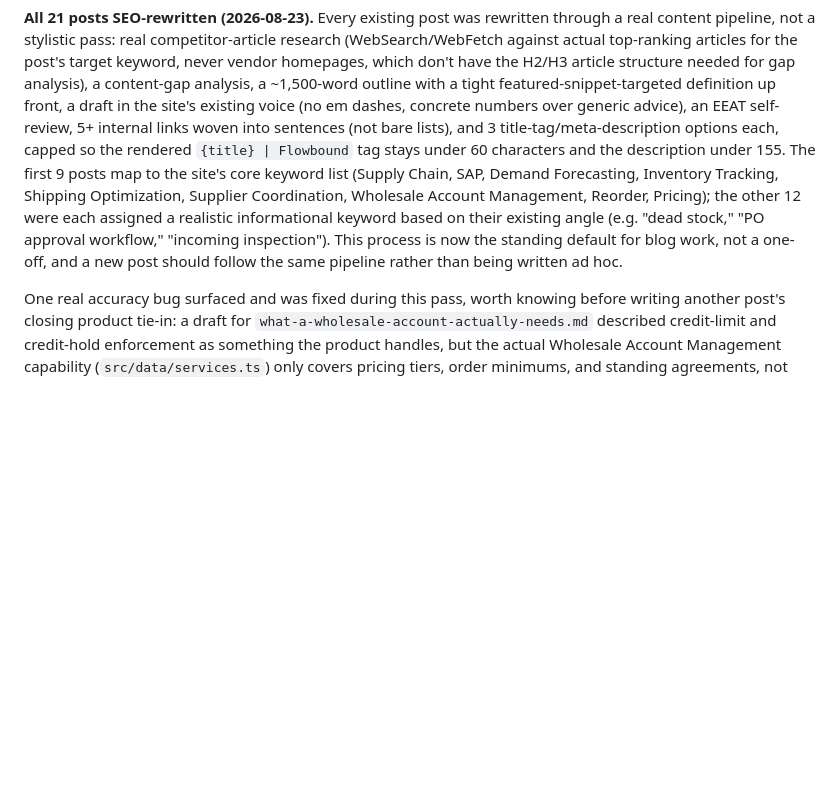
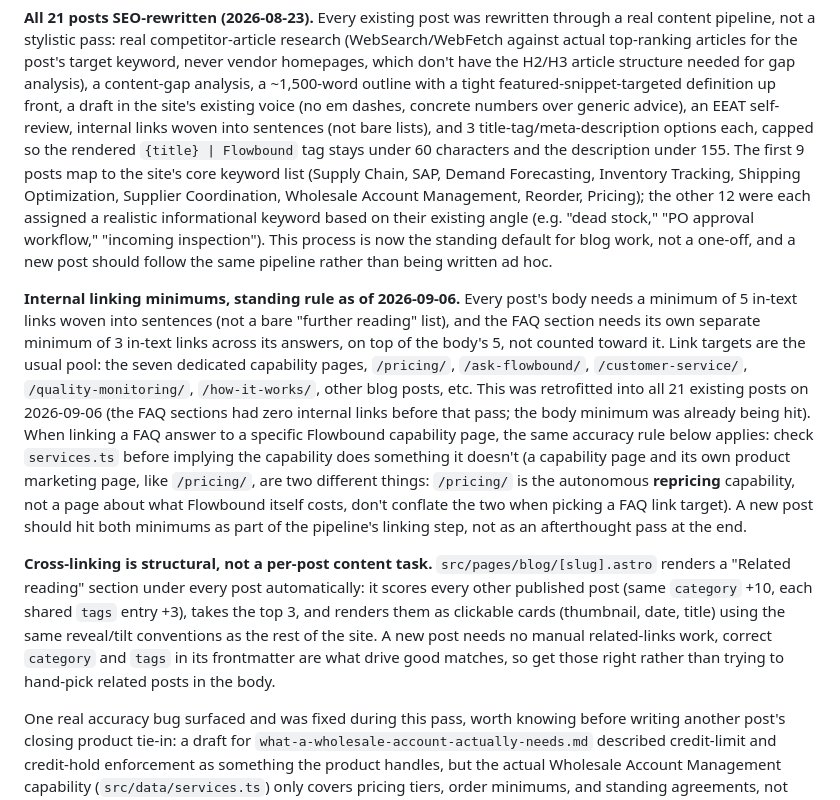
Before and after one commit to MuhammadAli0297/flowboundai, a Markdown page: CLAUDE.md, the part around the change. GitHub-like rendering; blank space fills up the shorter version.

Commit message:
Document blog internal-linking minimums and related-posts feature
Codifies the new standing rule (5+ body links, 3+ FAQ links) and
the automatic related-posts cross-linking as the default for all
future blog work, not a one-off pass.

```diff
--- a/CLAUDE.md
+++ b/CLAUDE.md
@@ -68,7 +68,7 @@ pipeline, not a stylistic pass: real competitor-article research (WebSearch/WebF
 top-ranking articles for the post's target keyword, never vendor homepages, which don't have the H2/H3
 article structure needed for gap analysis), a content-gap analysis, a ~1,500-word outline with a tight
 featured-snippet-targeted definition up front, a draft in the site's existing voice (no em dashes, concrete
-numbers over generic advice), an EEAT self-review, 5+ internal links woven into sentences (not bare lists),
+numbers over generic advice), an EEAT self-review, internal links woven into sentences (not bare lists),
 and 3 title-tag/meta-description options each, capped so the rendered `{title} | Flowbound` tag stays under
 60 characters and the description under 155. The first 9 posts map to the site's core keyword list (Supply
 Chain, SAP, Demand Forecasting, Inventory Tracking, Shipping Optimization, Supplier Coordination, Wholesale
@@ -76,6 +76,26 @@ Account Management, Reorder, Pricing); the other 12 were each assigned a realist
 based on their existing angle (e.g. "dead stock," "PO approval workflow," "incoming inspection"). This
 process is now the standing default for blog work, not a one-off, and a new post should follow the same
 pipeline rather than being written ad hoc.
+
+**Internal linking minimums, standing rule as of 2026-09-06.** Every post's body needs a minimum of 5
+in-text links woven into sentences (not a bare "further reading" list), and the FAQ section needs its own
+separate minimum of 3 in-text links across its answers, on top of the body's 5, not counted toward it. Link
+targets are the usual pool: the seven dedicated capability pages, `/pricing/`, `/ask-flowbound/`,
+`/customer-service/`, `/quality-monitoring/`, `/how-it-works/`, other blog posts, etc. This was retrofitted
+into all 21 existing posts on 2026-09-06 (the FAQ sections had zero internal links before that pass; the
+body minimum was already being hit). When linking a FAQ answer to a specific Flowbound capability page,
+the same accuracy rule below applies: check `services.ts` before implying the capability does something it
+doesn't (a capability page and its own product marketing page, like `/pricing/`, are two different things:
+`/pricing/` is the autonomous **repricing** capability, not a page about what Flowbound itself costs, don't
+conflate the two when picking a FAQ link target). A new post should hit both minimums as part of the
+pipeline's linking step, not as an afterthought pass at the end.
+
+**Cross-linking is structural, not a per-post content task.** `src/pages/blog/[slug].astro` renders a
+"Related reading" section under every post automatically: it scores every other published post (same
+`category` +10, each shared `tags` entry +3), takes the top 3, and renders them as clickable cards
+(thumbnail, date, title) using the same reveal/tilt conventions as the rest of the site. A new post needs no
+manual related-links work, correct `category` and `tags` in its frontmatter are what drive good matches, so
+get those right rather than trying to hand-pick related posts in the body.
 
 One real accuracy bug surfaced and was fixed during this pass, worth knowing before writing another post's
 closing product tie-in: a draft for `what-a-wholesale-account-actually-needs.md` described credit-limit and
```
